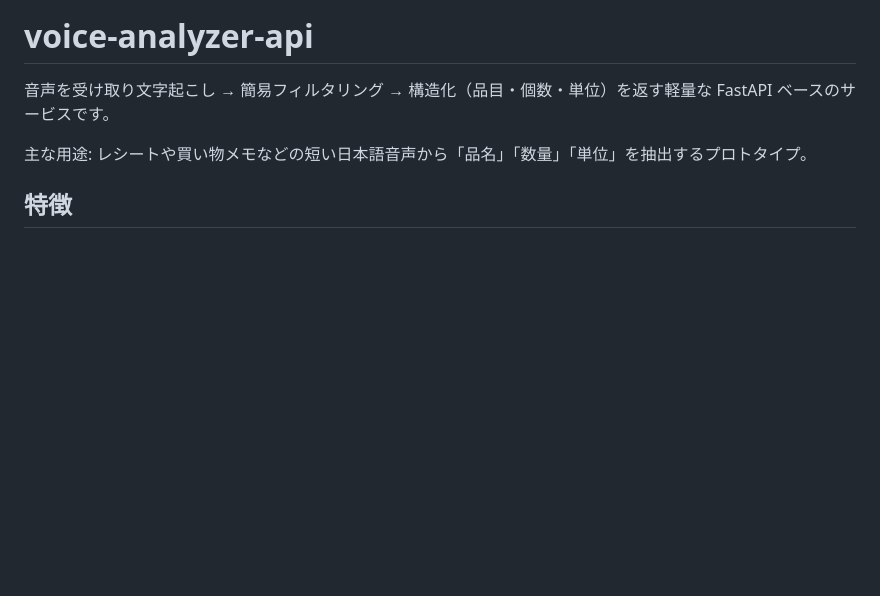
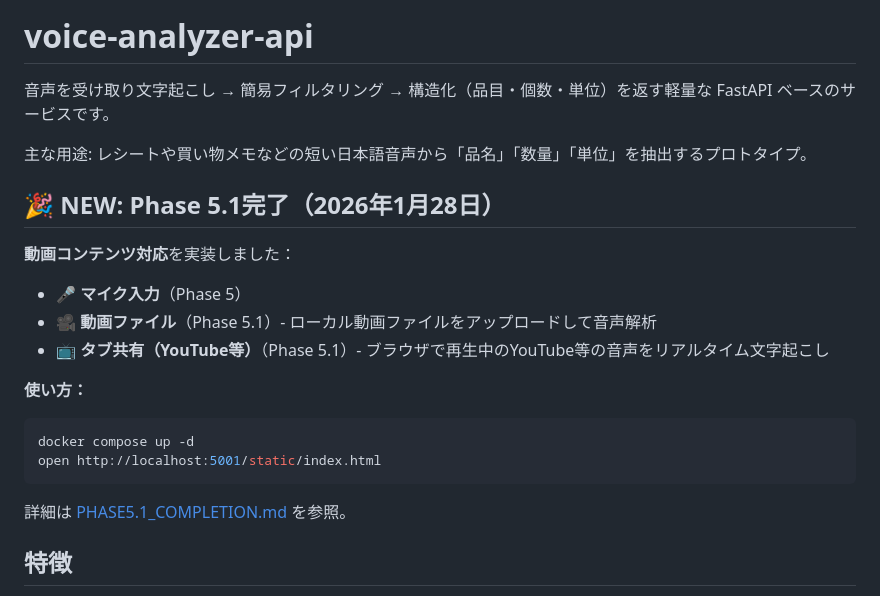
Before and after one commit to north238/voice-analyzer-api, a Markdown page: README.md, the part around the change. Rendered like a GitHub page; blank space fills up the shorter version.

Commit message:
改修：README.md更新

````diff
--- a/README.md
+++ b/README.md
@@ -3,6 +3,22 @@
 音声を受け取り文字起こし → 簡易フィルタリング → 構造化（品目・個数・単位）を返す軽量な FastAPI ベースのサービスです。
 
 主な用途: レシートや買い物メモなどの短い日本語音声から「品名」「数量」「単位」を抽出するプロトタイプ。
+
+## 🎉 NEW: Phase 5.1完了（2026年1月28日）
+
+**動画コンテンツ対応**を実装しました：
+
+- 🎤 **マイク入力**（Phase 5）
+- 🎥 **動画ファイル**（Phase 5.1）- ローカル動画ファイルをアップロードして音声解析
+- 📺 **タブ共有（YouTube等）**（Phase 5.1）- ブラウザで再生中のYouTube等の音声をリアルタイム文字起こし
+
+**使い方：**
+```bash
+docker compose up -d
+open http://localhost:5001/static/index.html
+```
+
+詳細は [PHASE5.1_COMPLETION.md](PHASE5.1_COMPLETION.md) を参照。
 
 ## 特徴
 
````
